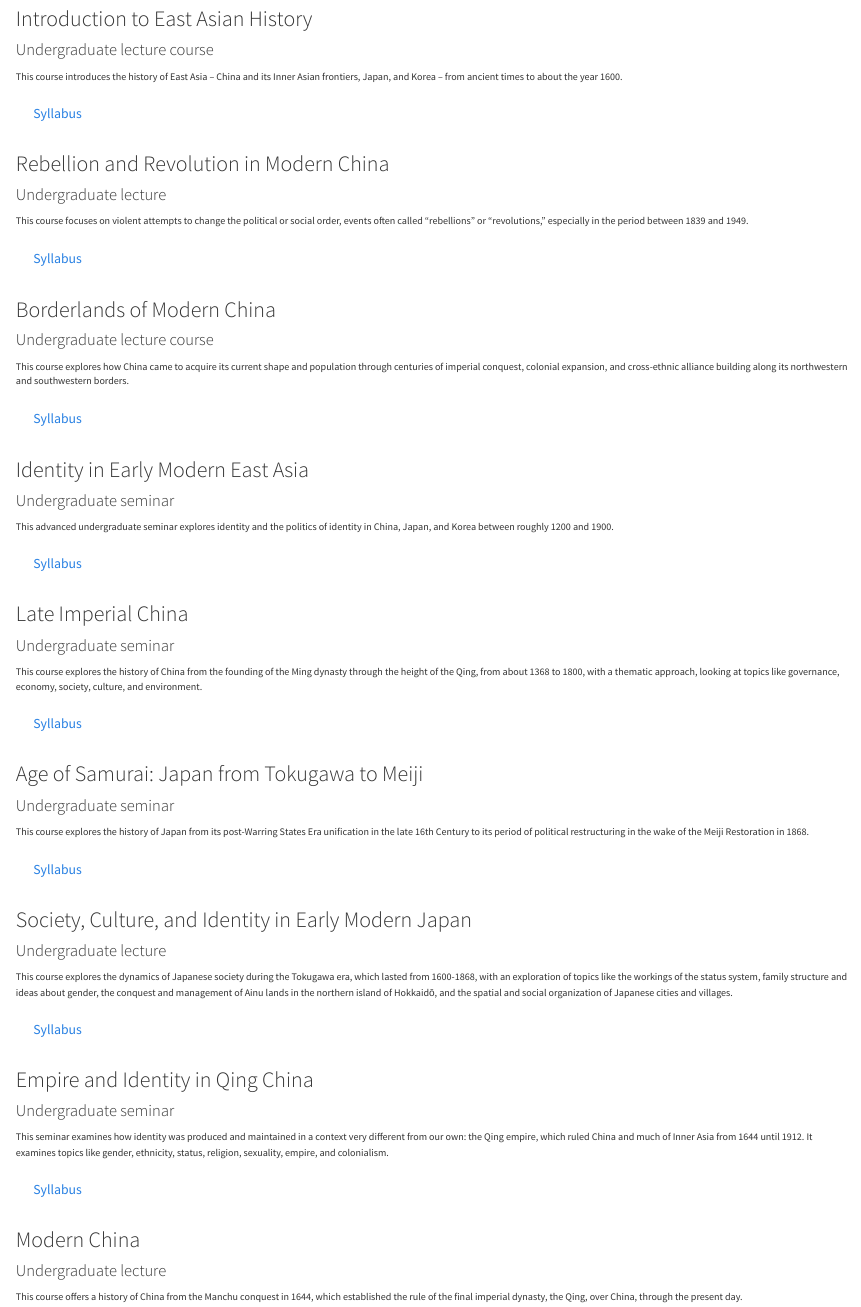
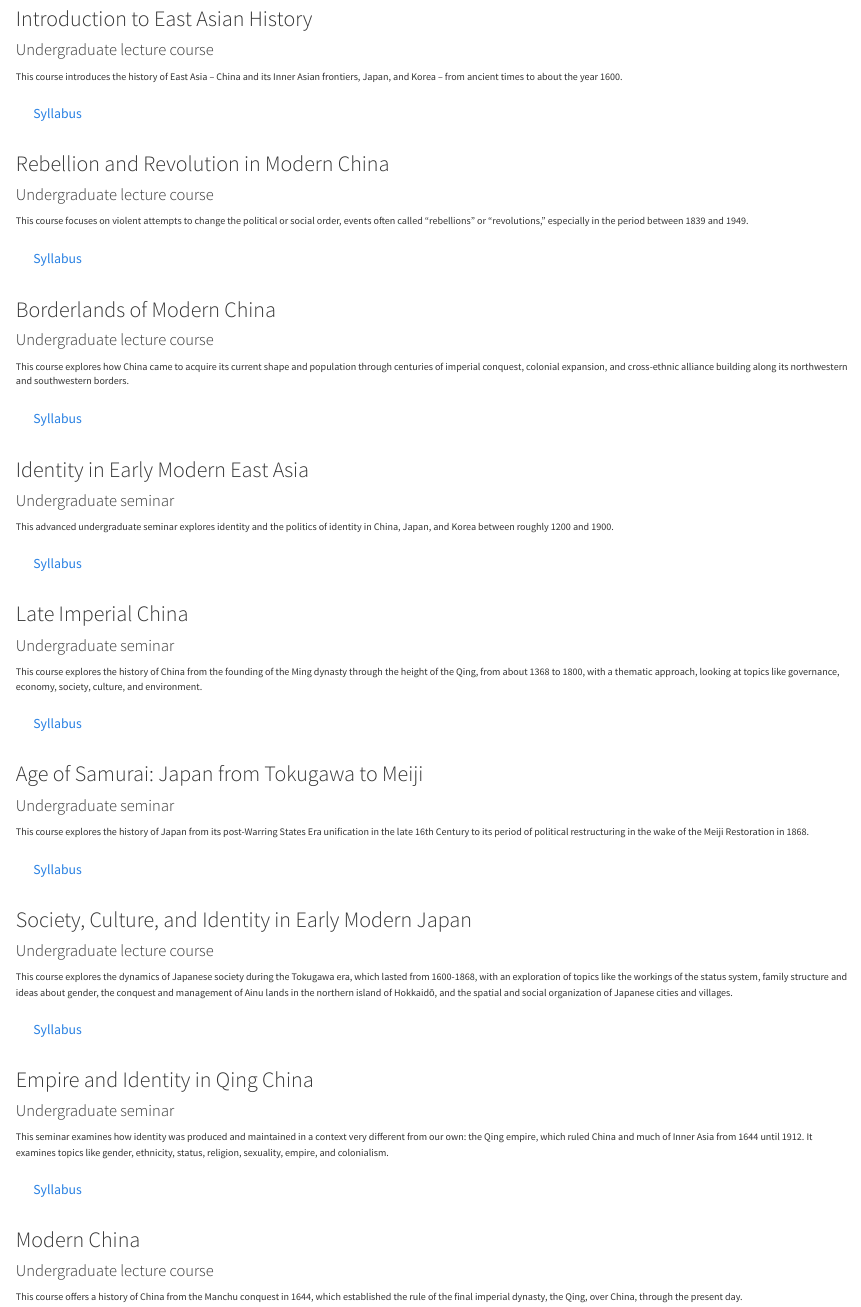
Before and after one commit to emberwick/davidcporter.com, a Quarto document (teaching.qmd): the page in a window 1100 px wide, from 120 px down. Rendered offline with R 4.5, knitr and Pandoc in place of Quarto, with nearby package versions.

Commit message:
fix teaching descriptions

```diff
--- a/teaching.qmd
+++ b/teaching.qmd
@@ -12,7 +12,7 @@ This course introduces the history of East Asia – China and its Inner Asian fr
 [Syllabus](info/Introduction to East Asian History Syllabus.pdf){.btn .btn-outline-primary .btn role="button"}
 
 ### Rebellion and Revolution in Modern China
-#### Undergraduate lecture
+#### Undergraduate lecture course
 
 This course focuses on violent attempts to change the political or social order, events often called "rebellions" or "revolutions," especially in the period between 1839 and 1949.
 
@@ -47,7 +47,7 @@ This course explores the history of Japan from its post-Warring States Era unifi
 [Syllabus](info/Age of Samurai syllabus.pdf){.btn .btn-outline-primary .btn role="button"}
 
 ### Society, Culture, and Identity in Early Modern Japan
-#### Undergraduate lecture
+#### Undergraduate lecture course
 
 This course explores the dynamics of Japanese society during the Tokugawa era, which lasted from 1600-1868, with an exploration of topics like the workings of the status system, family structure and ideas about gender, the conquest and management of Ainu lands in the northern island of Hokkaidō, and the spatial and social organization of Japanese cities and villages.
 
@@ -61,7 +61,7 @@ This seminar examines how identity was produced and maintained in a context very
 [Syllabus](info/Empire and Identity in Qing China Syllabus.pdf){.btn .btn-outline-primary .btn role="button"}
 
 ### Modern China
-#### Undergraduate lecture
+#### Undergraduate lecture course
 
 This course offers a history of China from the Manchu conquest in 1644, which established the rule of the final imperial dynasty, the Qing, over China, through the present day.
 
```
